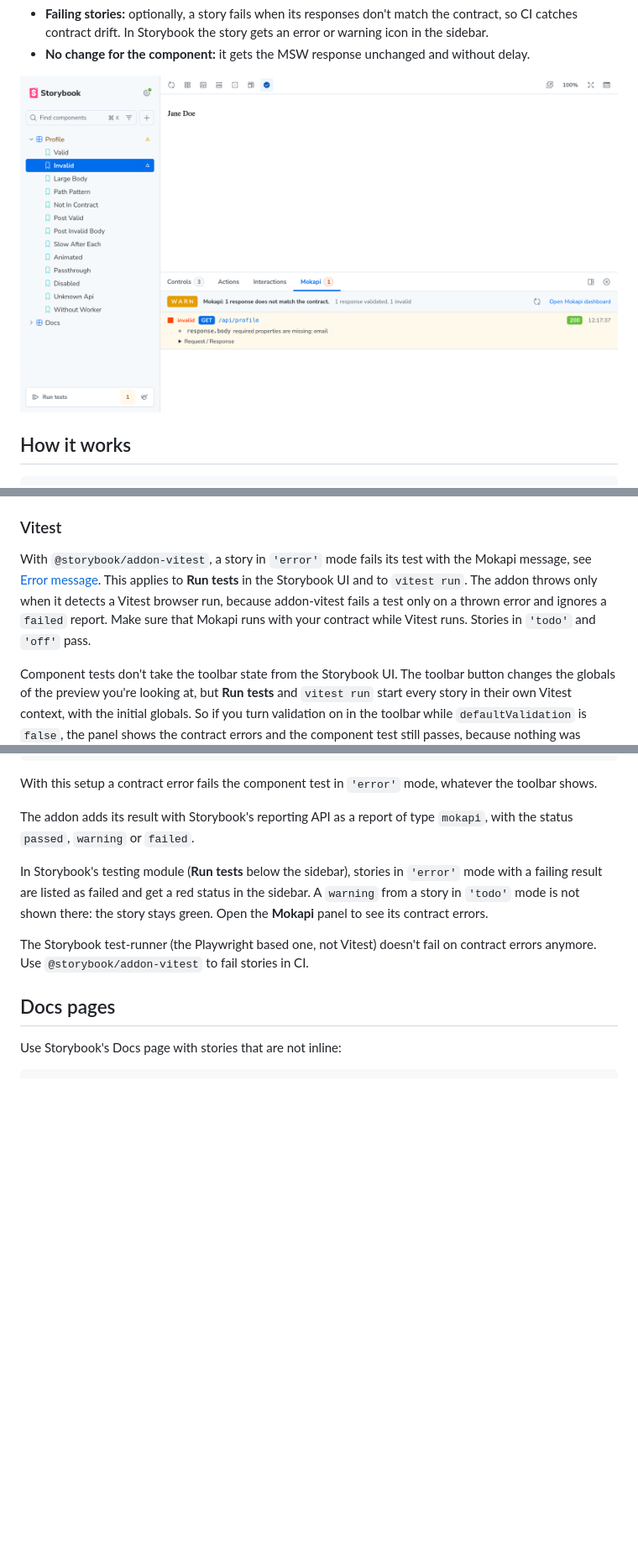
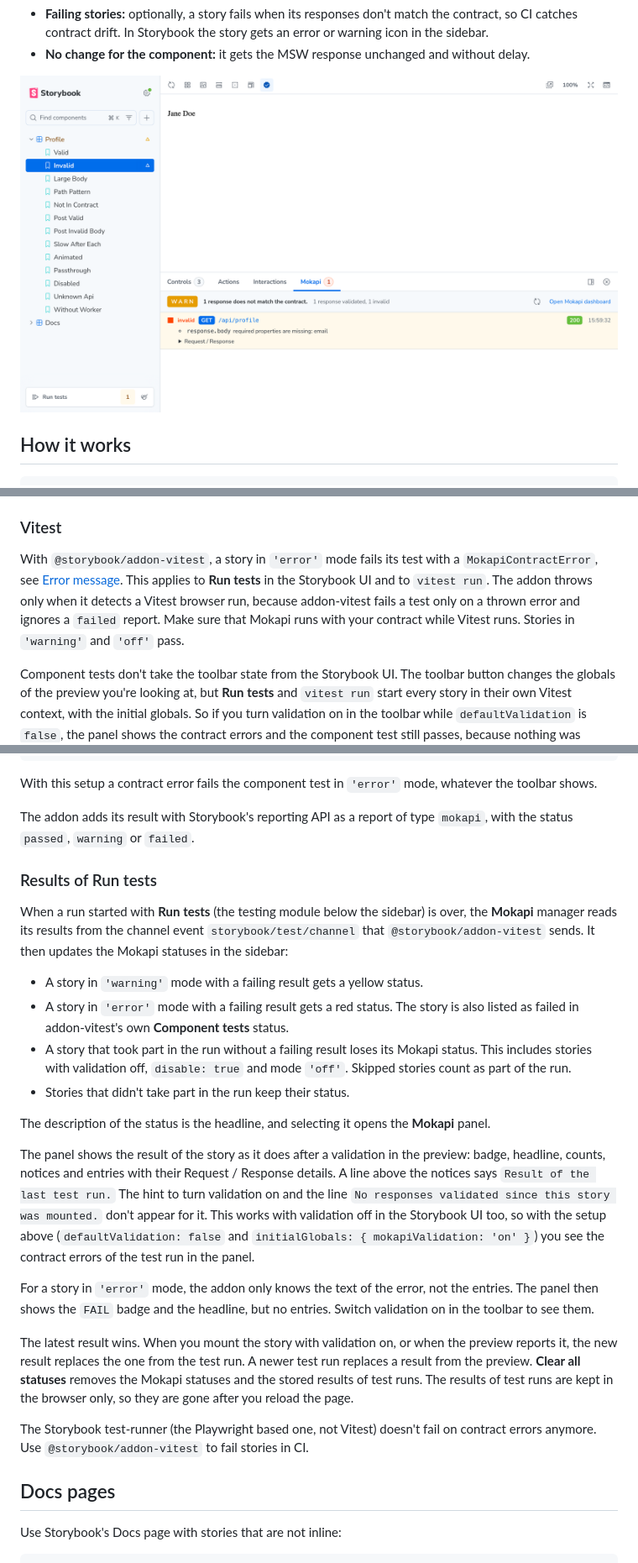
Before and after one commit to marle3003/mokapi-storybook-addon, a Markdown page: README.md, 3 parts joined by grey strips. Shown at 84% size. Drawn GitHub-style; pictures changed too: docs/screenshot.png; blank space fills up the shorter version.

```diff
--- a/README.md
+++ b/README.md
@@ -486,12 +495,12 @@ simpler way, see below.
 
 ### Vitest
 
-With `@storybook/addon-vitest`, a story in `'error'` mode fails its test with the
-Mokapi message, see [Error message](#error-message). This applies to **Run
+With `@storybook/addon-vitest`, a story in `'error'` mode fails its test with a
+`MokapiContractError`, see [Error message](#error-message). This applies to **Run
 tests** in the Storybook UI and to `vitest run`. The addon throws only when it
 detects a Vitest browser run, because addon-vitest fails a test only on a thrown
 error and ignores a `failed` report. Make sure that Mokapi runs with your
-contract while Vitest runs. Stories in `'todo'` and `'off'` pass.
+contract while Vitest runs. Stories in `'warning'` and `'off'` pass.
 
 Component tests don't take the toolbar state from the Storybook UI. The toolbar
 button changes the globals of the preview you're looking at, but **Run tests**
@@ -549,10 +558,42 @@ whatever the toolbar shows.
 The addon adds its result with Storybook's reporting API as a report of type
 `mokapi`, with the status `passed`, `warning` or `failed`.
 
-In Storybook's testing module (**Run tests** below the sidebar), stories in
-`'error'` mode with a failing result are listed as failed and get a red status in
-the sidebar. A `warning` from a story in `'todo'` mode is not shown there: the
-story stays green. Open the **Mokapi** panel to see its contract errors.
+### Results of Run tests
+
+When a run started with **Run tests** (the testing module below the sidebar)
+is over, the **Mokapi** manager reads its results from the channel event
+`storybook/test/channel` that `@storybook/addon-vitest` sends. It then updates
+the Mokapi statuses in the sidebar:
+
+- A story in `'warning'` mode with a failing result gets a yellow status.
+- A story in `'error'` mode with a failing result gets a red status. The story
+  is also listed as failed in addon-vitest's own **Component tests** status.
+- A story that took part in the run without a failing result loses its Mokapi
+  status. This includes stories with validation off, `disable: true` and mode
+  `'off'`. Skipped stories count as part of the run.
+- Stories that didn't take part in the run keep their status.
+
+The description of the status is the headline, and selecting it opens the
+**Mokapi** panel.
+
+The panel shows the result of the story as it does after a validation in the
+preview: badge, headline, counts, notices and entries with their Request /
+Response details. A line above the notices says `Result of the last test run.`
+The hint to turn validation on and the line
+`No responses validated since this story was mounted.` don't appear for it. This
+works with validation off in the Storybook UI too, so with the setup above
+(`defaultValidation: false` and `initialGlobals: { mokapiValidation: 'on' }`) you
+see the contract errors of the test run in the panel.
+
+For a story in `'error'` mode, the addon only knows the text of the error, not
+the entries. The panel then shows the `FAIL` badge and the headline, but no
+entries. Switch validation on in the toolbar to see them.
+
+The latest result wins. When you mount the story with validation on, or when the
+preview reports it, the new result replaces the one from the test run. A newer
+test run replaces a result from the preview. **Clear all statuses** removes the
+Mokapi statuses and the stored results of test runs. The results of test runs
+are kept in the browser only, so they are gone after you reload the page.
 
 The Storybook test-runner (the Playwright based one, not Vitest) doesn't fail on
 contract errors anymore. Use `@storybook/addon-vitest` to fail stories in CI.
```
Also changed, not shown: other parts of README.md (+35 -22 lines), 11 other files.
